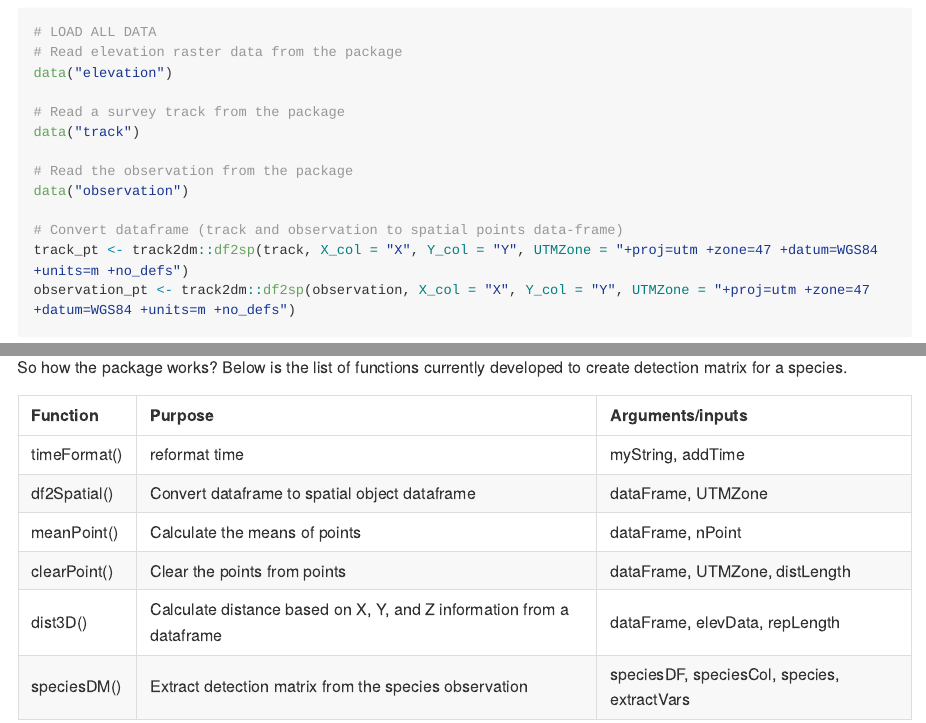
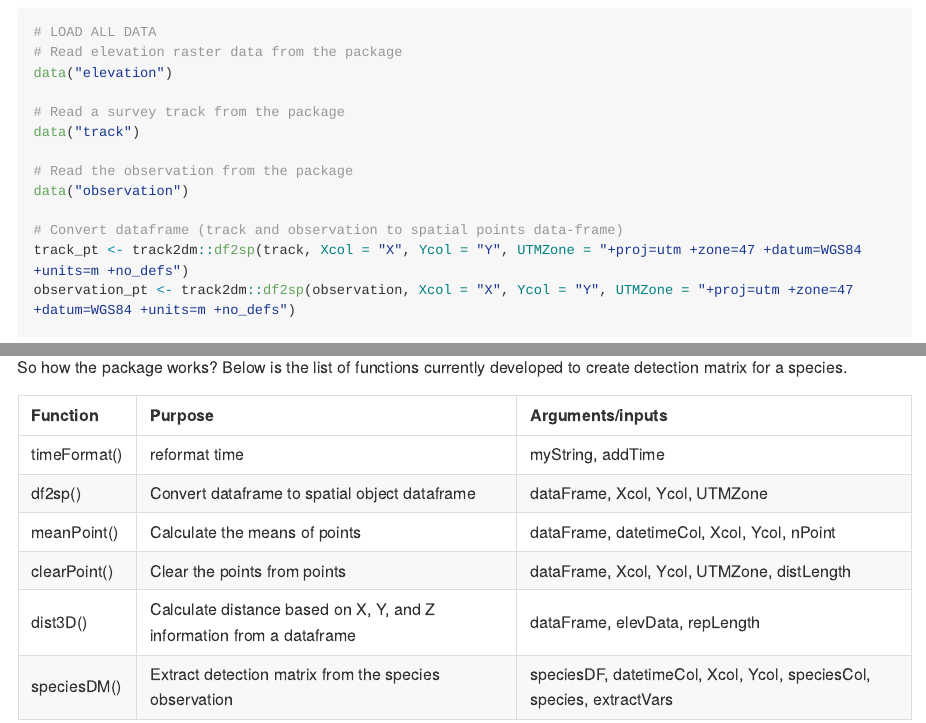
Before and after one commit to ilubis85/track2dm, an R Markdown document (README.Rmd): the page in a window 1100 px wide, from 530 px down, and a second part further down, joined at a grey line. The pictures show the output file README.md that the author committed with the source, drawn offline in the style of GitHub; long lines of code are wrapped.

Commit message:
Update based on updated functions

````diff
--- a/README.Rmd
+++ b/README.Rmd
@@ -45,8 +45,8 @@ data("track")
 data("observation")
 
 # Convert dataframe (track and observation to spatial points data-frame)
-track_pt <- track2dm::df2sp(track, X_col = "X", Y_col = "Y", UTMZone = "+proj=utm +zone=47 +datum=WGS84 +units=m +no_defs")
-observation_pt <- track2dm::df2sp(observation, X_col = "X", Y_col = "Y", UTMZone = "+proj=utm +zone=47 +datum=WGS84 +units=m +no_defs")
+track_pt <- track2dm::df2sp(track, Xcol = "X", Ycol = "Y", UTMZone = "+proj=utm +zone=47 +datum=WGS84 +units=m +no_defs")
+observation_pt <- track2dm::df2sp(observation, Xcol = "X", Ycol = "Y", UTMZone = "+proj=utm +zone=47 +datum=WGS84 +units=m +no_defs")
 
 ```
 
@@ -70,7 +70,7 @@ tm_shape(elevation) +
 So how the package works? Below is the list of functions currently developed to create detection matrix for a species.
 
 ```{r echo=FALSE}
-functions <- c("timeFormat()", "df2Spatial()", "meanPoint()", "clearPoint()","dist3D()", "speciesDM()")
+functions <- c("timeFormat()", "df2sp()", "meanPoint()", "clearPoint()","dist3D()", "speciesDM()")
 
 purposes <- c("reformat time",
               "Convert dataframe to spatial object dataframe",
@@ -80,11 +80,11 @@ purposes <- c("reformat time",
               "Extract detection matrix from the species observation")
 
 arguments <- c("myString, addTime",
-               "dataFrame, UTMZone",
-               "dataFrame, nPoint",
-               "dataFrame, UTMZone, distLength",
+               "dataFrame, Xcol, Ycol, UTMZone",
+               "dataFrame, datetimeCol, Xcol, Ycol, nPoint",
+               "dataFrame, Xcol, Ycol, UTMZone, distLength",
                "dataFrame, elevData, repLength",
-               "speciesDF, speciesCol, species, extractVars")
+               "speciesDF, datetimeCol, Xcol, Ycol, speciesCol, species, extractVars")
 
 r_functions <- data.frame(functions, purposes, arguments)
 colnames(r_functions) <- c("Function", "Purpose", "Arguments/inputs")
````
Also changed, not shown: README.md, README.Rmd (8 more changed lines), 1 other file.
